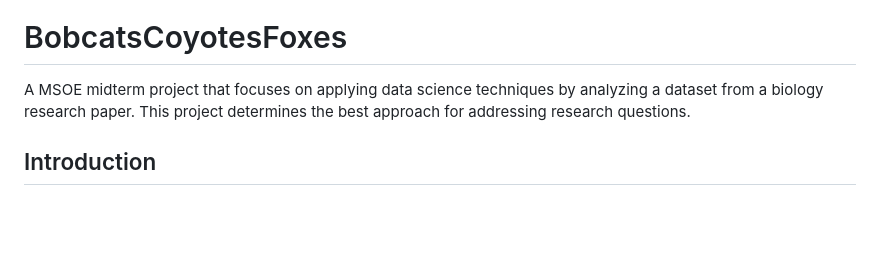
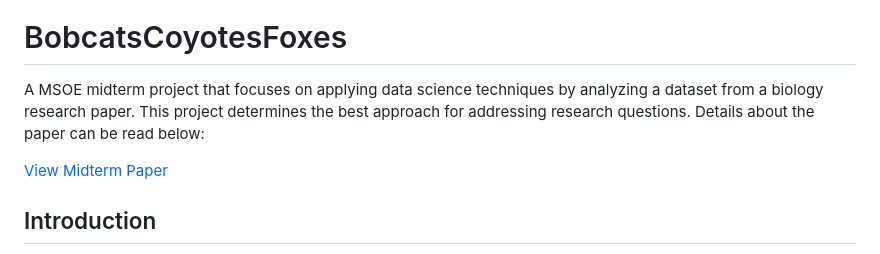
Before and after one commit to chowdhuryj-github/BobcatsCoyotesFoxes, a Markdown page: README.md, the part around the change. GitHub-like rendering; blank space fills up the shorter version.

Commit message:
new paper

```diff
--- a/README.md
+++ b/README.md
@@ -3,7 +3,11 @@
 <br>
 
 # BobcatsCoyotesFoxes
-A MSOE midterm project that focuses on applying data science techniques by analyzing a dataset from a biology research paper. This project determines the best approach for addressing research questions.
+A MSOE midterm project that focuses on applying data science techniques by analyzing a dataset from a biology research paper. This project determines the best approach for addressing research questions. Details about the paper
+can be read below:
+
+[View Midterm Paper](latex/Midterm_Project_JIC.pdf)
+
 
 ## Introduction
 Understanding the distribution and behavior of various species is fundamental to ecology, as it helps ecologists understand the relationship betweem organsims and their environments. There is a lot ecological signifigance behind tracking such species, as researchers can see precisely when individual animals depart from one location and arrive at another. Such insights reveal a individual animal’s seasonal movements, feeding locations and more. Such information is valuable because the more ecologists know about animals’ seasonal usage of habitats, the more they can protect the areas the animals need to survive.
```
